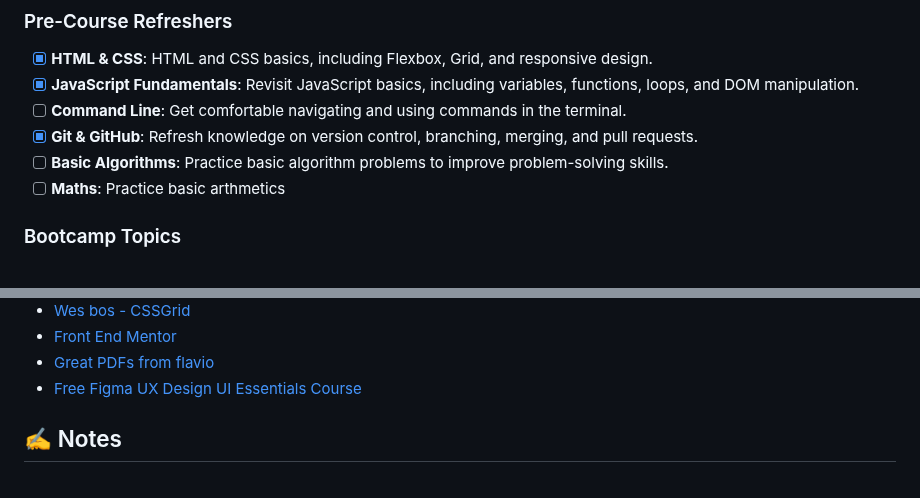
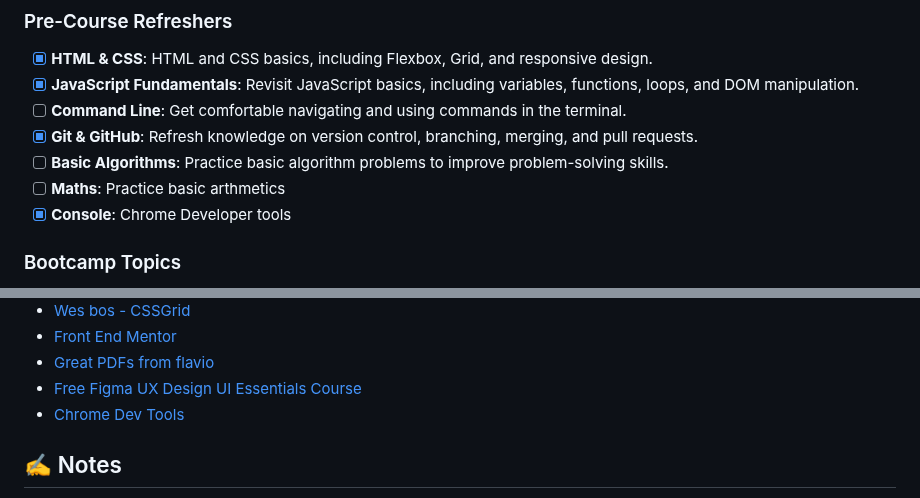
Before and after one commit to dripstaltd/road-to-full-stack, a Markdown page: README.md, 2 parts joined by grey strips. Drawn GitHub-style.

Commit message:
Update README.md
Learning Chrome Dev Tools

```diff
--- a/README.md
+++ b/README.md
@@ -14,6 +14,7 @@ Below is the list of tasks that I will be working on. I'll check them off as I c
 - [x] **Git & GitHub**: Refresh knowledge on version control, branching, merging, and pull requests.
 - [ ] **Basic Algorithms**: Practice basic algorithm problems to improve problem-solving skills.
 - [ ] **Maths**: Practice basic arthmetics
+- [x] **Console**: Chrome Developer tools
 
 ### Bootcamp Topics
 
@@ -53,6 +54,7 @@ Below are some resources that I've found helpful along the way:
 - [Front End Mentor](https://frontendmentor.io)
 - [Great PDFs from flavio](https://flaviocopes.com/)
 - [Free Figma UX Design UI Essentials Course](https://www.youtube.com/watch?v=kbZejnPXyLM)
+- [Chrome Dev Tools](https://developer.chrome.com/docs/devtools/console)
 
 ## ✍️ Notes
 
```
